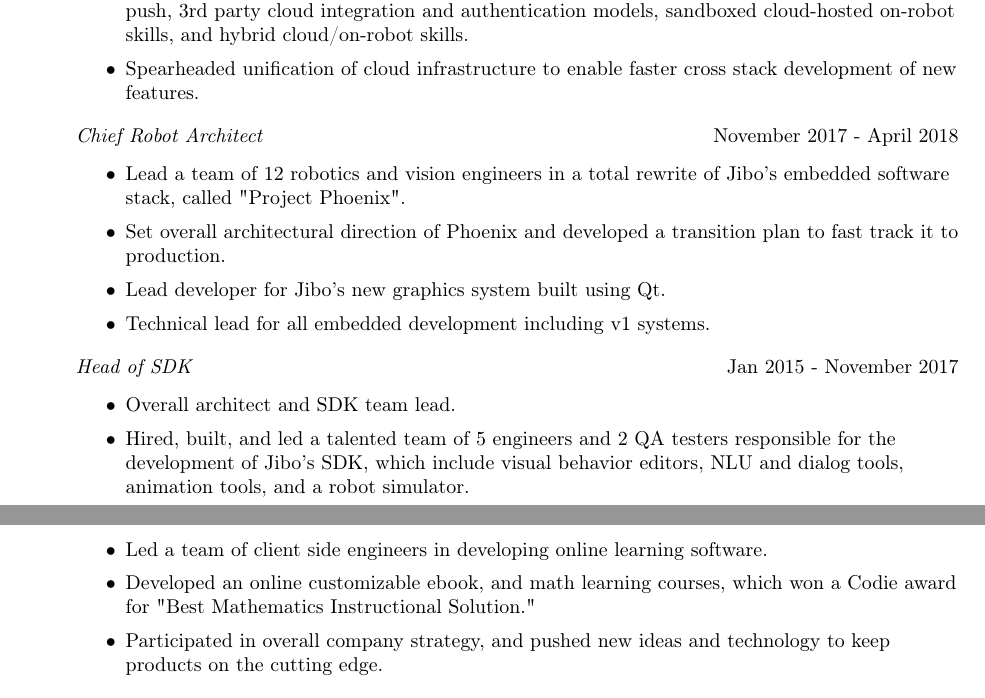
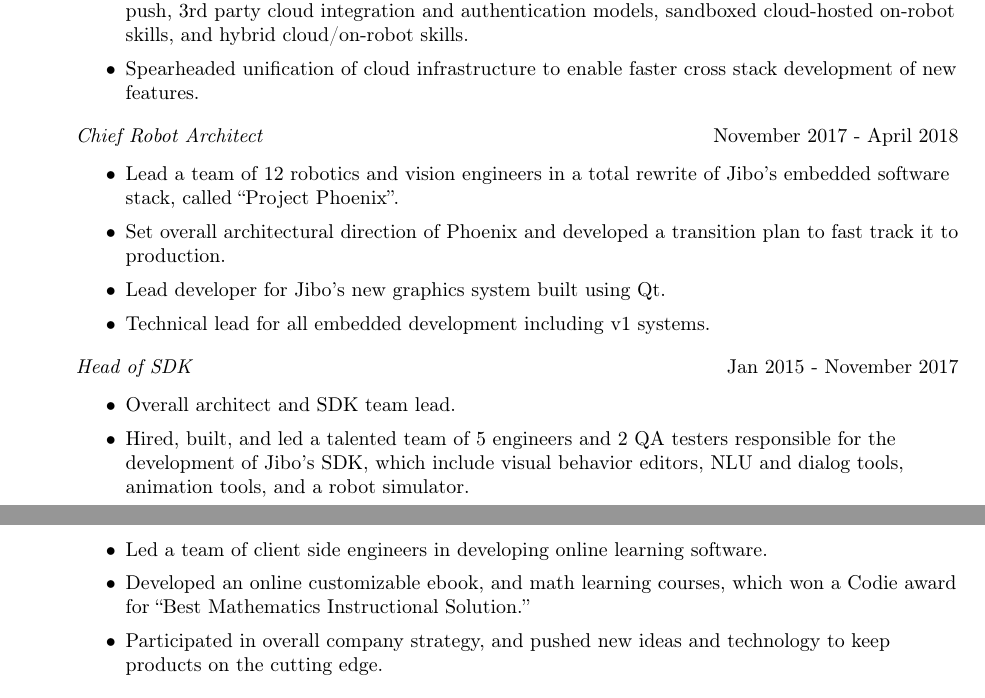
Before and after one commit to golgobot/resume, a LaTeX CV (resume.tex): two parts of pages 1 and 2 of 3, joined at a grey line, cut so that both start at the same text. Compiled offline with pdfLaTeX.

Commit message:
Fixed quoted

```diff
--- a/resume.tex
+++ b/resume.tex
@@ -157,7 +157,7 @@
     \vspace{-1mm}
     \begin{itemize} \itemsep 1pt
         \item Lead a team of 12 robotics and vision engineers in a total rewrite of
-            Jibo's embedded software stack, called "Project Phoenix".
+            Jibo's embedded software stack, called ``Project Phoenix''.
         \item Set overall architectural direction of Phoenix and developed
             a transition plan to fast track it to production.
         \item Lead developer for Jibo's new graphics system built using Qt.
@@ -241,7 +241,7 @@
 \begin{itemize} \itemsep 1pt
     \item Led a team of client side engineers in developing online learning software.
     \item Developed an online customizable ebook, and math learning courses, which
-        won a Codie award for "Best Mathematics Instructional Solution."
+        won a Codie award for ``Best Mathematics Instructional Solution.''
     \item Participated in overall company strategy, and pushed new ideas and technology
         to keep products on the cutting edge.
 \end{itemize}
```
Also changed, not shown: resume.pdf.
